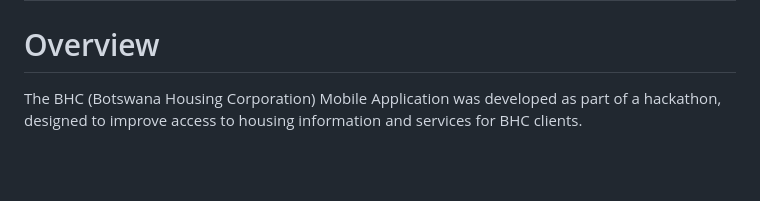
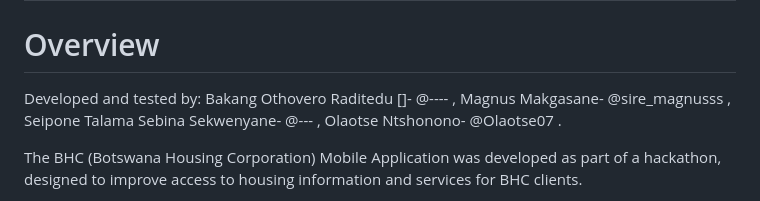
Before and after one commit to sire-magnusss/BHC-Mobile-App, a Markdown page: README.md, the part around the change. Drawn GitHub-style; blank space fills up the shorter version.

```diff
--- a/README.md
+++ b/README.md
@@ -3,6 +3,8 @@
 
 
 # Overview
+
+Developed and tested by:  Bakang Othovero Raditedu []- @---- , Magnus Makgasane- @sire_magnusss ,  Seipone Talama Sebina Sekwenyane- @--- , Olaotse Ntshonono- @Olaotse07 .
 
 The BHC (Botswana Housing Corporation) Mobile Application was developed as part of a hackathon, designed to improve access to housing information and services for BHC clients.
 
```
